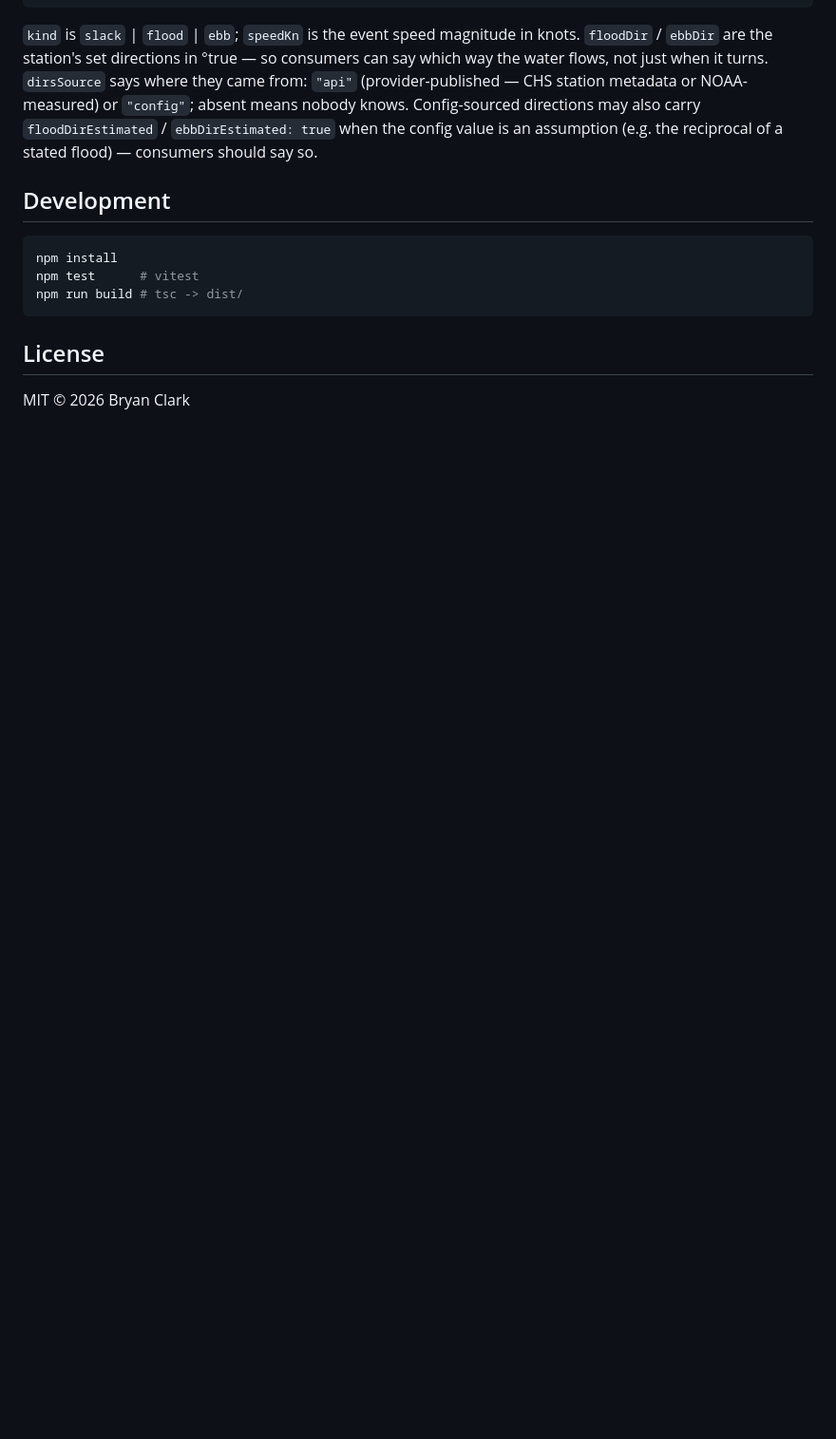
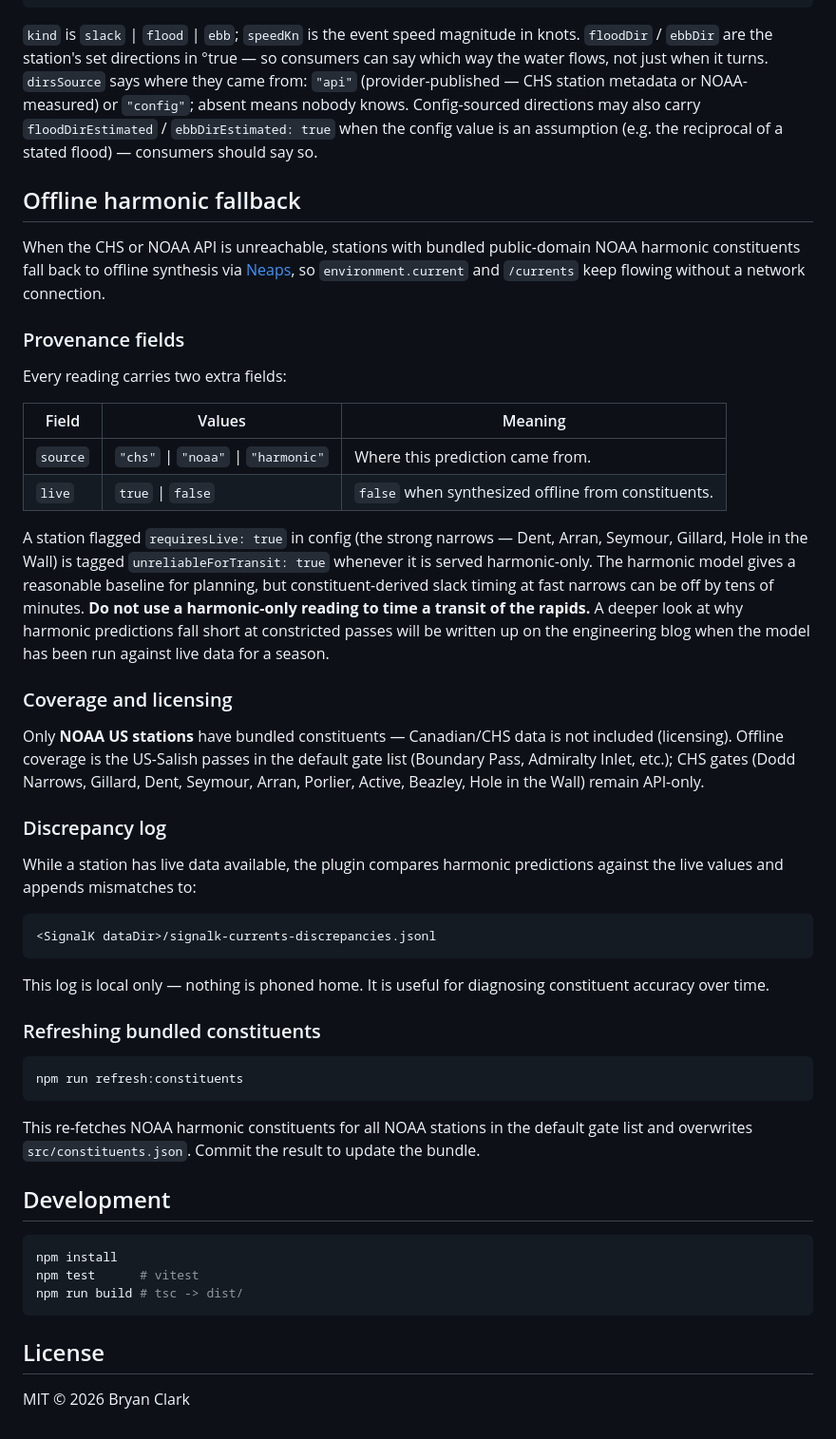
Before and after one commit to sailingnaturali/signalk-currents, a Markdown page: README.md, the part around the change. Shown at 95% size. Rendered like a GitHub page; blank space fills up the shorter version.

Commit message:
docs: document offline harmonic fallback, provenance, and discrepancy log

````diff
--- a/README.md
+++ b/README.md
@@ -144,6 +144,59 @@ from: `"api"` (provider-published — CHS station metadata or NOAA-measured) or
 directions may also carry `floodDirEstimated` / `ebbDirEstimated: true` when the config
 value is an assumption (e.g. the reciprocal of a stated flood) — consumers should say so.
 
+## Offline harmonic fallback
+
+When the CHS or NOAA API is unreachable, stations with bundled public-domain NOAA
+harmonic constituents fall back to offline synthesis via
+[Neaps](https://github.com/neaps/neaps), so `environment.current` and `/currents`
+keep flowing without a network connection.
+
+### Provenance fields
+
+Every reading carries two extra fields:
+
+| Field | Values | Meaning |
+|-------|--------|---------|
+| `source` | `"chs"` \| `"noaa"` \| `"harmonic"` | Where this prediction came from. |
+| `live` | `true` \| `false` | `false` when synthesized offline from constituents. |
+
+A station flagged `requiresLive: true` in config (the strong narrows — Dent, Arran,
+Seymour, Gillard, Hole in the Wall) is tagged `unreliableForTransit: true` whenever
+it is served harmonic-only. The harmonic model gives a reasonable baseline for
+planning, but constituent-derived slack timing at fast narrows can be off by tens of
+minutes. **Do not use a harmonic-only reading to time a transit of the rapids.**
+A deeper look at why harmonic predictions fall short at constricted passes will be
+written up on the engineering blog when the model has been run against live data for
+a season.
+
+### Coverage and licensing
+
+Only **NOAA US stations** have bundled constituents — Canadian/CHS data is not
+included (licensing). Offline coverage is the US-Salish passes in the default gate
+list (Boundary Pass, Admiralty Inlet, etc.); CHS gates (Dodd Narrows, Gillard, Dent,
+Seymour, Arran, Porlier, Active, Beazley, Hole in the Wall) remain API-only.
+
+### Discrepancy log
+
+While a station has live data available, the plugin compares harmonic predictions
+against the live values and appends mismatches to:
+
+```
+<SignalK dataDir>/signalk-currents-discrepancies.jsonl
+```
+
+This log is local only — nothing is phoned home. It is useful for diagnosing
+constituent accuracy over time.
+
+### Refreshing bundled constituents
+
+```bash
+npm run refresh:constituents
+```
+
+This re-fetches NOAA harmonic constituents for all NOAA stations in the default gate
+list and overwrites `src/constituents.json`. Commit the result to update the bundle.
+
 ## Development
 
 ```bash
````
